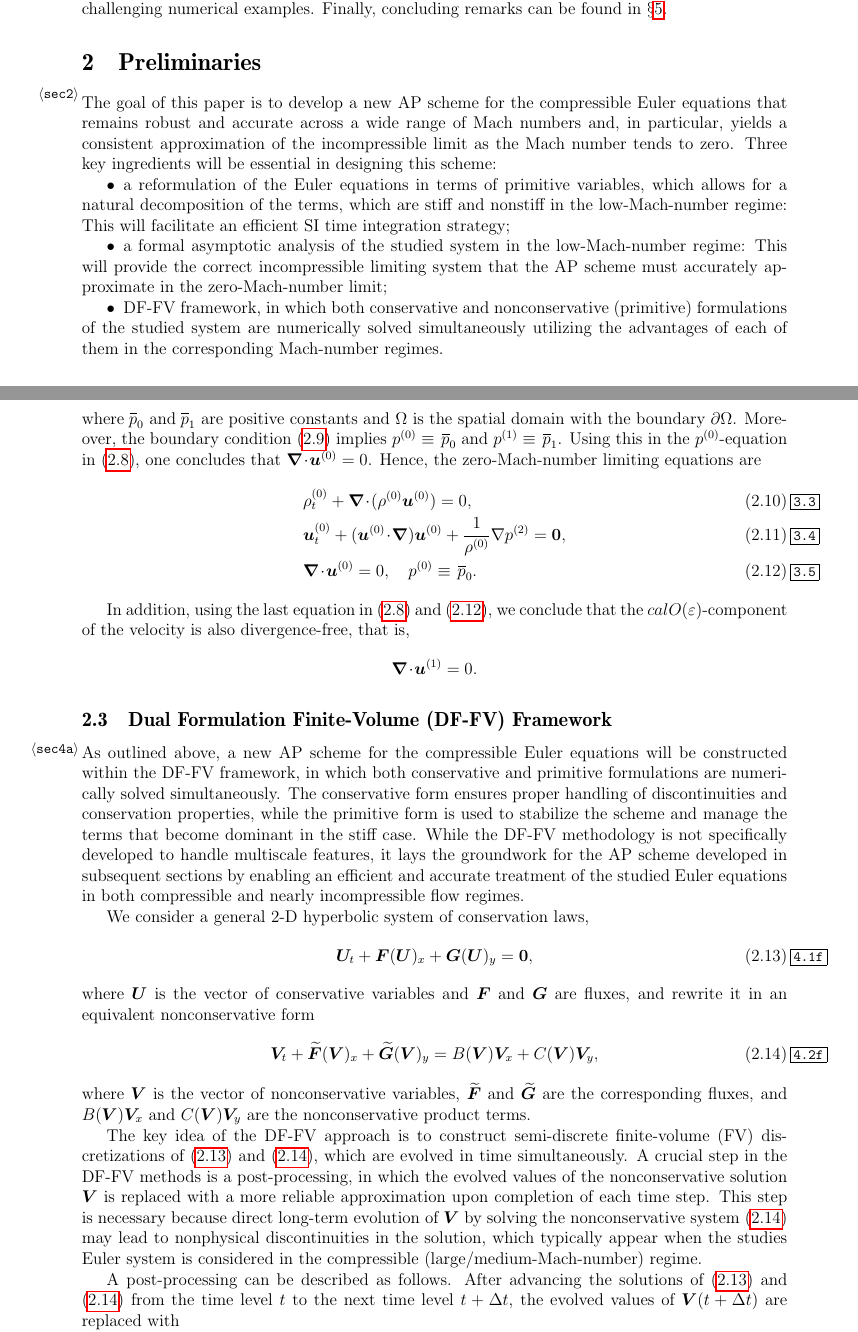
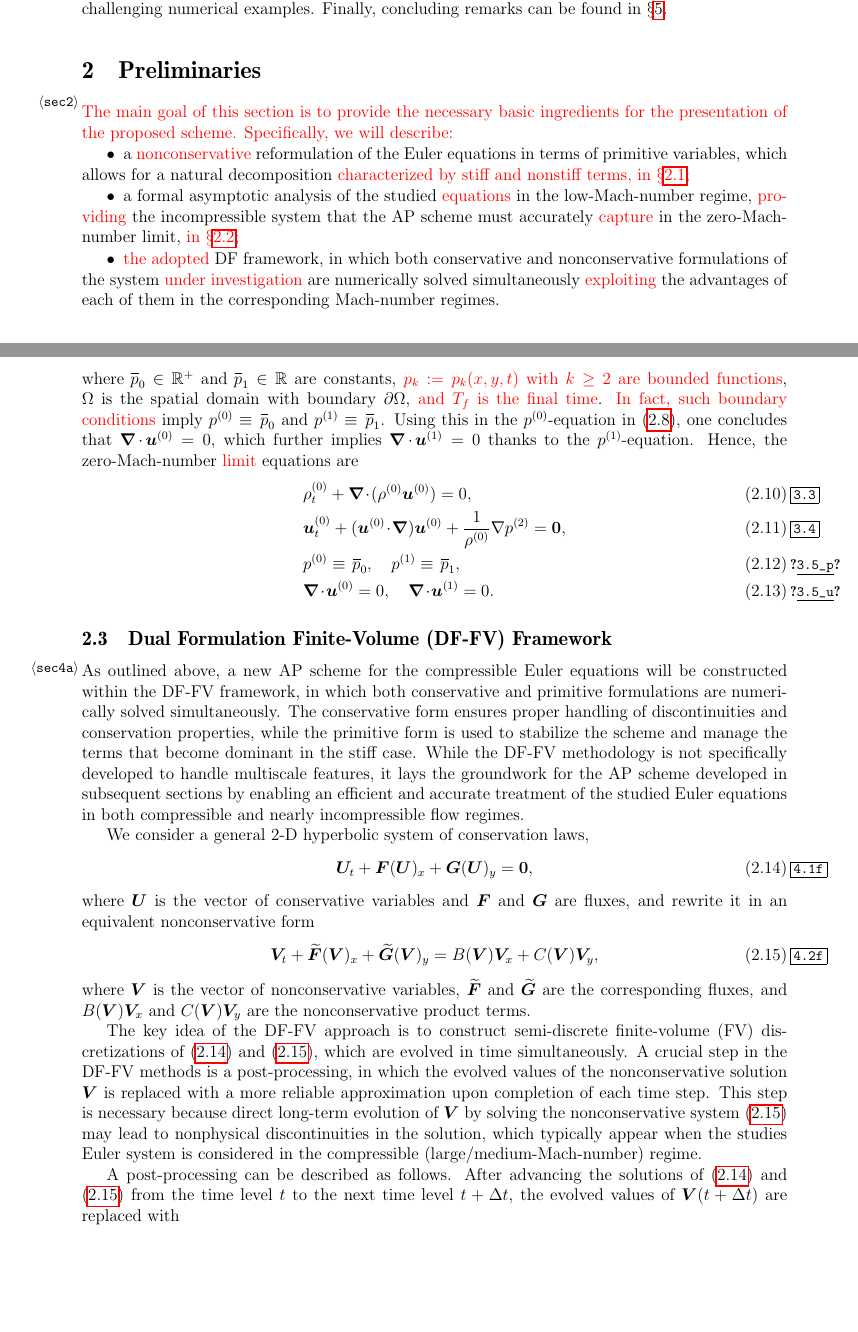
Before and after one commit to lmical/IMEX_AP_Nonstaggered_Dual_Formulation_Finite_Volume, a LaTeX paper (papers/IMEX_AP_Euler/version1/arxiv/paper.tex): two parts of pages 3 and 5 of 26, joined at a grey line, cut so that both start at the same text, the shorter picture padded with empty space. Compiled offline with pdfLaTeX.

Commit message:
Modified analytical limit

```diff
--- a/papers/IMEX_AP_Euler/version1/arxiv/paper.tex
+++ b/papers/IMEX_AP_Euler/version1/arxiv/paper.tex
@@ -538,19 +538,24 @@ demonstrate the performance of the \lore{proposed} scheme on a number of challen
 in \S\ref{sec5}.
 
 \section{Preliminaries}\label{sec2}
-The goal of this paper is to develop a new AP scheme for the compressible Euler equations that remains robust and accurate across a wide
-range of Mach numbers and, in particular, yields a consistent approximation of the incompressible limit as the Mach number tends to zero.
-Three key ingredients will be essential in designing this scheme:
+%The goal of this paper is to develop a new %AP
+%scheme for the compressible Euler equations that remains robust and accurate across %a wide range of
+%\lore{all} Mach numbers and, in particular, yields a consistent approximation of the incompressible limit as the Mach number tends to zero, \lore{i.e., which retains the AP property}.
+%Three key ingredients will be essential in designing this scheme:
+\lore{The main goal of this section is to provide the necessary basic ingredients for the presentation of the proposed scheme. Specifically, we will describe:}
 \begin{asparaitem}
 \item
-a reformulation of the Euler equations in terms of primitive variables, which allows for a natural decomposition of the terms,
-which are stiff and nonstiff in the low-Mach-number regime: This will facilitate an efficient SI time integration strategy;
+a \lore{nonconservative} reformulation of the Euler equations in terms of primitive variables, which allows for a natural decomposition \lore{characterized by stiff and nonstiff terms, in \S\ref{sec21}}; % : This will facilitate an efficient SI time integration strategy;
 \item
-a formal asymptotic analysis of the studied system in the low-Mach-number regime: This will provide the correct incompressible
-limiting system that the AP scheme must accurately approximate in the zero-Mach-number limit;
+a formal asymptotic analysis of the studied \lore{equations} in the low-Mach-number regime, \lore{providing} the incompressible system that the AP scheme must accurately \lore{capture} in the zero-Mach-number limit, \lore{in \S\ref{sec22}};
+%: This will provide the correct incompressible
+%limiting system that the AP scheme must accurately approximate in the zero-Mach-number limit;
 \item
-DF-FV framework, in which both conservative and nonconservative (primitive) formulations of the studied system are numerically solved
-simultaneously utilizing the advantages of each of them in the corresponding Mach-number regimes.
+\lore{the adopted} DF framework, in which both conservative and nonconservative %(primitive)
+formulations of the %studied
+system \lore{under investigation} are numerically solved
+simultaneously \lore{exploiting} %utilizing
+the advantages of each of them in the corresponding Mach-number regimes.
 \end{asparaitem}
 
 \subsection{Conservative and Primitive Formulations}\label{sec21}
@@ -609 +613,0 @@ One can also show that both $p^{(0)}$ and $p^{(1)}$ are independent of time, pro
-p\equiv\,\xbar p_0+\ve\,\xbar p_1+{\cal O}(\ve^2),\quad\forall(x,y)\in\partial\Omega,
@@ -610,19 +618,18 @@ p\equiv\,\xbar p_0+\ve\,\xbar p_1+{\cal O}(\ve^2),\quad\forall(x,y)\in\partial\O
 \label{3.2}
 \end{equation}
-where $\xbar p_0$ and $\xbar p_1$ are positive constants and $\Omega$ is the spatial domain with the boundary $\partial\Omega$. Moreover,
-the boundary condition \eref{3.2} implies $p^{(0)}\equiv\,\xbar p_0$ and $p^{(1)}\equiv\,\xbar p_1$. Using this in the $p^{(0)}$-equation in
-\eref{3.1}, one concludes that $\bnabla\!\cdot\!\bm u^{(0)}=0$. Hence, the zero-Mach-number limiting equations are
+where $\xbar p_0\in \mathbb{R^+}$ and $\xbar p_1\in\mathbb{R}$ are constants, \lore{$p_k:=p_k(x,y,t)$ with $k\geq 2$ are bounded functions}, $\Omega$ is the spatial domain with boundary $\partial\Omega$, \lore{and $T_f$ is the final time}.
+%Moreover, the boundary condition \eref{3.2}
+\lore{In fact, such boundary conditions} imply $p^{(0)}\equiv\,\xbar p_0$ and $p^{(1)}\equiv\,\xbar p_1$. Using this in the $p^{(0)}$-equation in
+\eref{3.1}, one concludes that $\bnabla\!\cdot\!\bm u^{(0)}=0$, which further implies $\bnabla\!\cdot\!\bm u^{(1)}=0$ thanks to the $p^{(1)}$-equation.
+%
+Hence, the zero-Mach-number \lore{limit} equations are
 \begin{align}
 &\rho^{(0)}_t+\bnabla\!\cdot\!(\rho^{(0)}\bm u^{(0)})=0,\label{3.3}\\
 &\bm u^{(0)}_t+(\bm u^{(0)}\!\cdot\!\bnabla)\bm u^{(0)}+\frac{1}{\rho^{(0)}}\nabla p^{(2)}=\bm0,\label{3.4}\\
-&\bnabla\!\cdot\!\bm u^{(0)}=0,\quad p^{(0)}\equiv\,\xbar p_0.\label{3.5}
+&p^{(0)}\equiv\,\xbar p_0,\quad p^{(1)}\equiv\,\xbar p_1,\label{3.5_p}\\
+&\bnabla\!\cdot\!\bm u^{(0)}=0,\quad \bnabla\!\cdot\!\bm u^{(1)}=0.\label{3.5_u}
 \end{align}
 
-In addition, using the last equation in \eref{3.1} and \eref{3.5}, we conclude that the ${cal O}(\ve)$-component of the velocity is also
-divergence-free, that is,
-\begin{equation*}
-\bnabla\!\cdot\!\bm u^{(1)}=0.
-\end{equation*}
 
 \subsection{Dual Formulation Finite-Volume (DF-FV) Framework}\label{sec4a}
 As outlined above, a new AP scheme for the compressible Euler equations will be constructed within the DF-FV framework, in which both
```
Also changed, not shown: papers/IMEX_AP_Euler/version1/arxiv/paper.tex (46 more changed lines).
